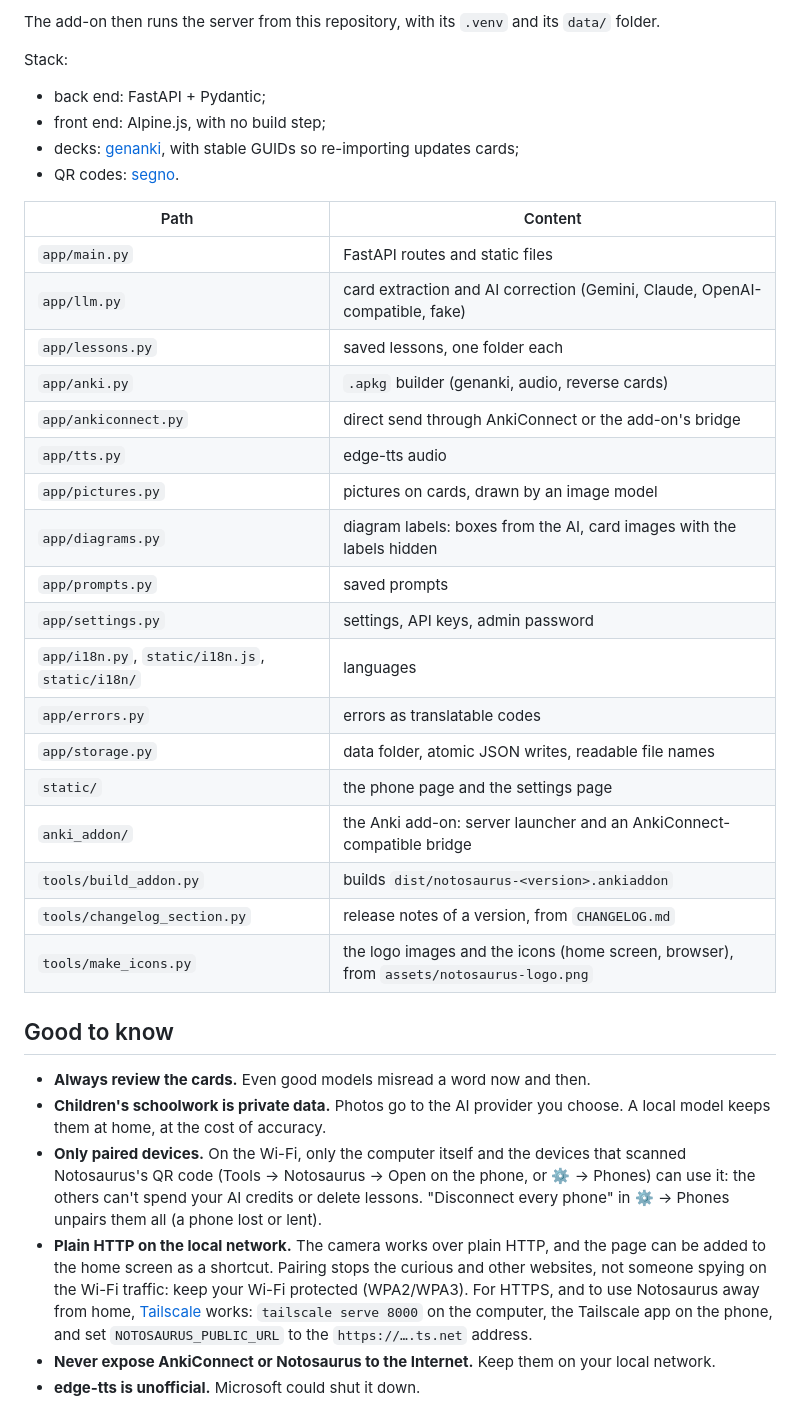
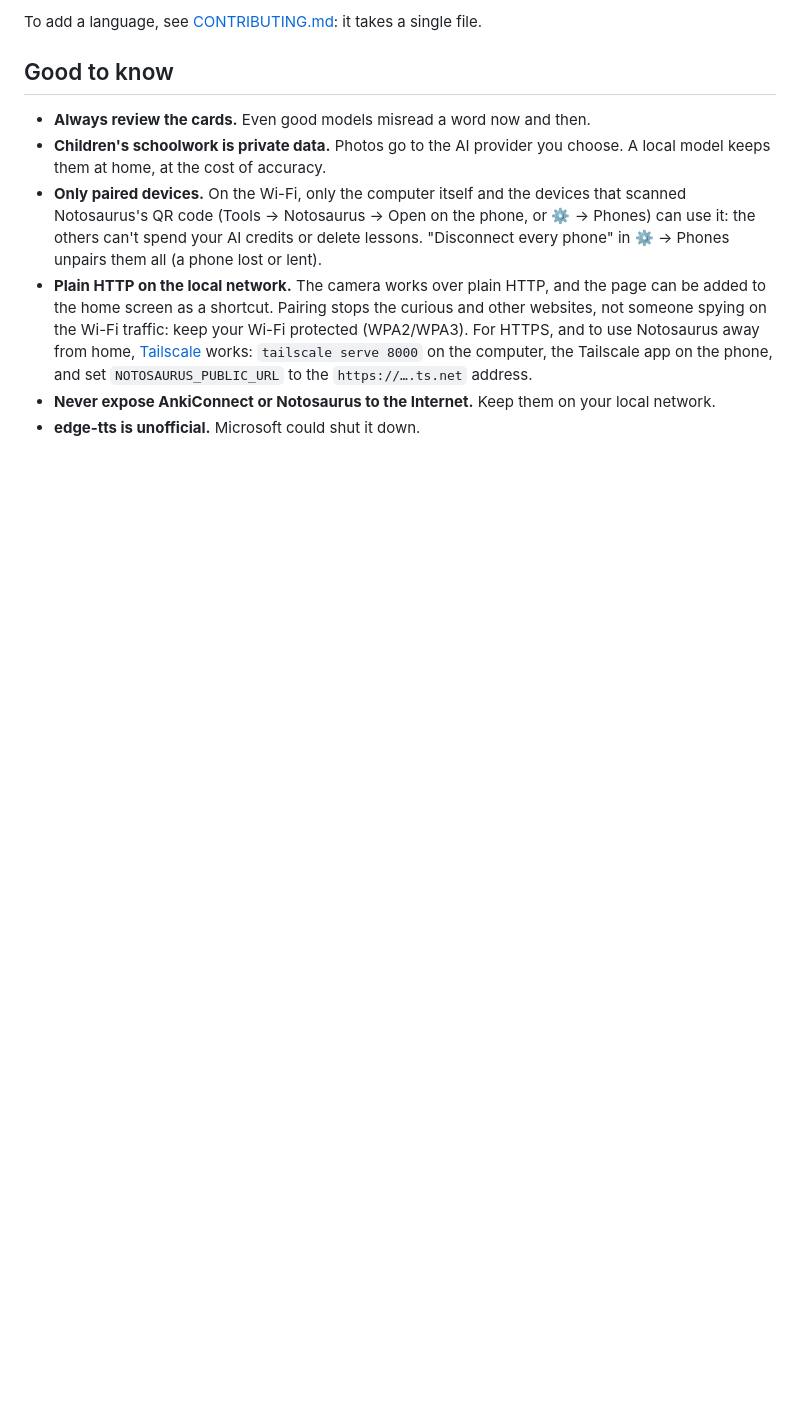
Before and after one commit to cchabanois/cartable, a Markdown page: README.md, the part around one of its changes. Rendered like a GitHub page; blank space fills up the shorter version.

```diff
--- a/README.md
+++ b/README.md
@@ -155,32 +118,4 @@ ln -s "$PWD/anki_addon" ~/.local/share/Anki2/addons21/notosaurus
-The add-on then runs the server from this repository, with its `.venv` and its `data/` folder.
-
-Stack:
-
-- back end: FastAPI + Pydantic;
-- front end: Alpine.js, with no build step;
-- decks: [genanki](https://github.com/kerrickstaley/genanki), with stable GUIDs so re-importing updates cards;
-- QR codes: [segno](https://github.com/heuer/segno).
-
-| Path | Content |
-|---|---|
-| `app/main.py` | FastAPI routes and static files |
-| `app/llm.py` | card extraction and AI correction (Gemini, Claude, OpenAI-compatible, fake) |
-| `app/lessons.py` | saved lessons, one folder each |
-| `app/anki.py` | `.apkg` builder (genanki, audio, reverse cards) |
-| `app/ankiconnect.py` | direct send through AnkiConnect or the add-on's bridge |
-| `app/tts.py` | edge-tts audio |
-| `app/pictures.py` | pictures on cards, drawn by an image model |
-| `app/diagrams.py` | diagram labels: boxes from the AI, card images with the labels hidden |
-| `app/prompts.py` | saved prompts |
-| `app/settings.py` | settings, API keys, admin password |
-| `app/i18n.py`, `static/i18n.js`, `static/i18n/` | languages |
-| `app/errors.py` | errors as translatable codes |
-| `app/storage.py` | data folder, atomic JSON writes, readable file names |
-| `static/` | the phone page and the settings page |
-| `anki_addon/` | the Anki add-on: server launcher and an AnkiConnect-compatible bridge |
-| `tools/build_addon.py` | builds `dist/notosaurus-<version>.ankiaddon` |
-| `tools/changelog_section.py` | release notes of a version, from `CHANGELOG.md` |
-| `tools/make_icons.py` | the logo images and the icons (home screen, browser), from `assets/notosaurus-logo.png` |
+To add a language, see [CONTRIBUTING.md](CONTRIBUTING.md#adding-a-language): it takes a single file.
 
 ## Good to know
 
```
Also changed, not shown: other parts of README.md (+3 -47 lines), CHANGELOG.md (+2 -1 lines), CONTRIBUTING.md (added, +140 -0 lines).
